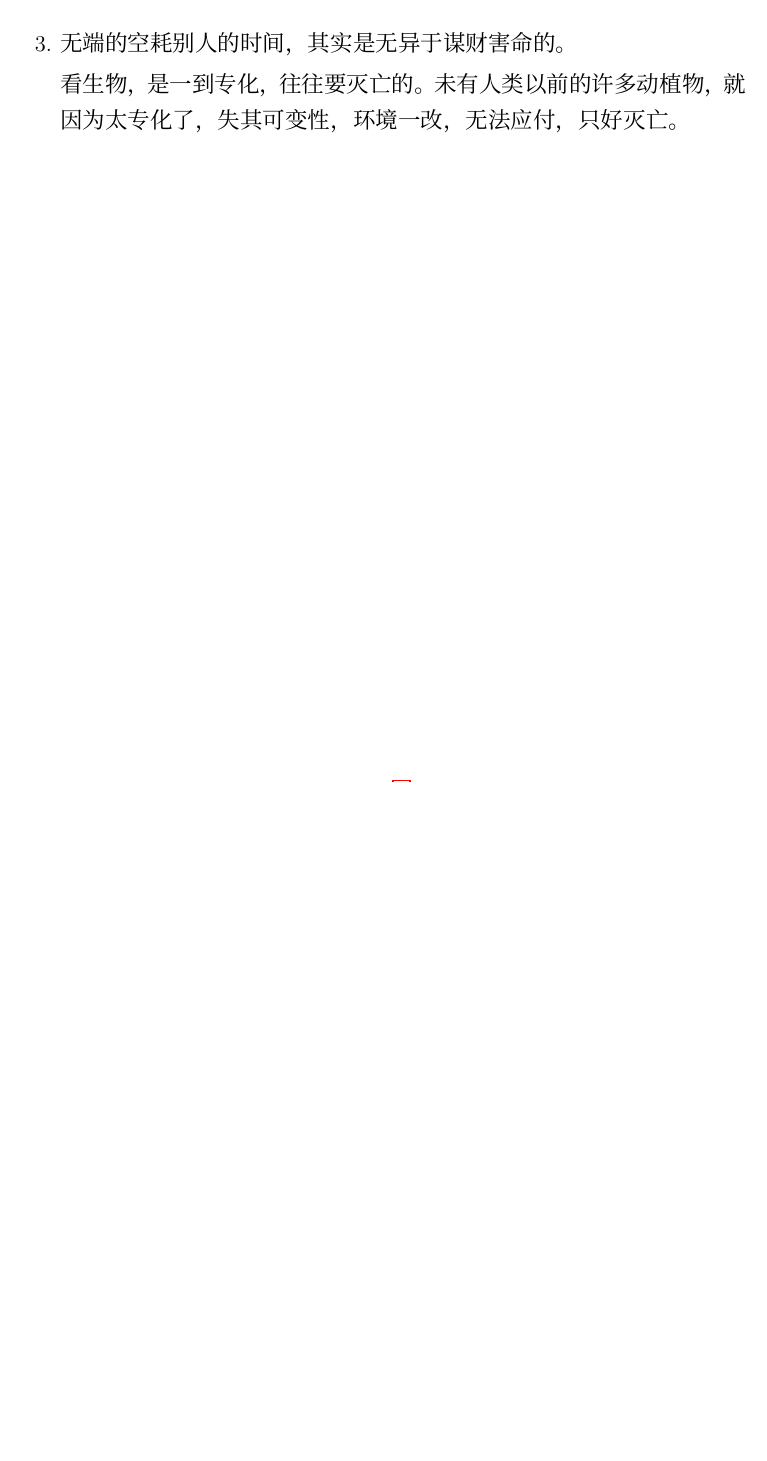
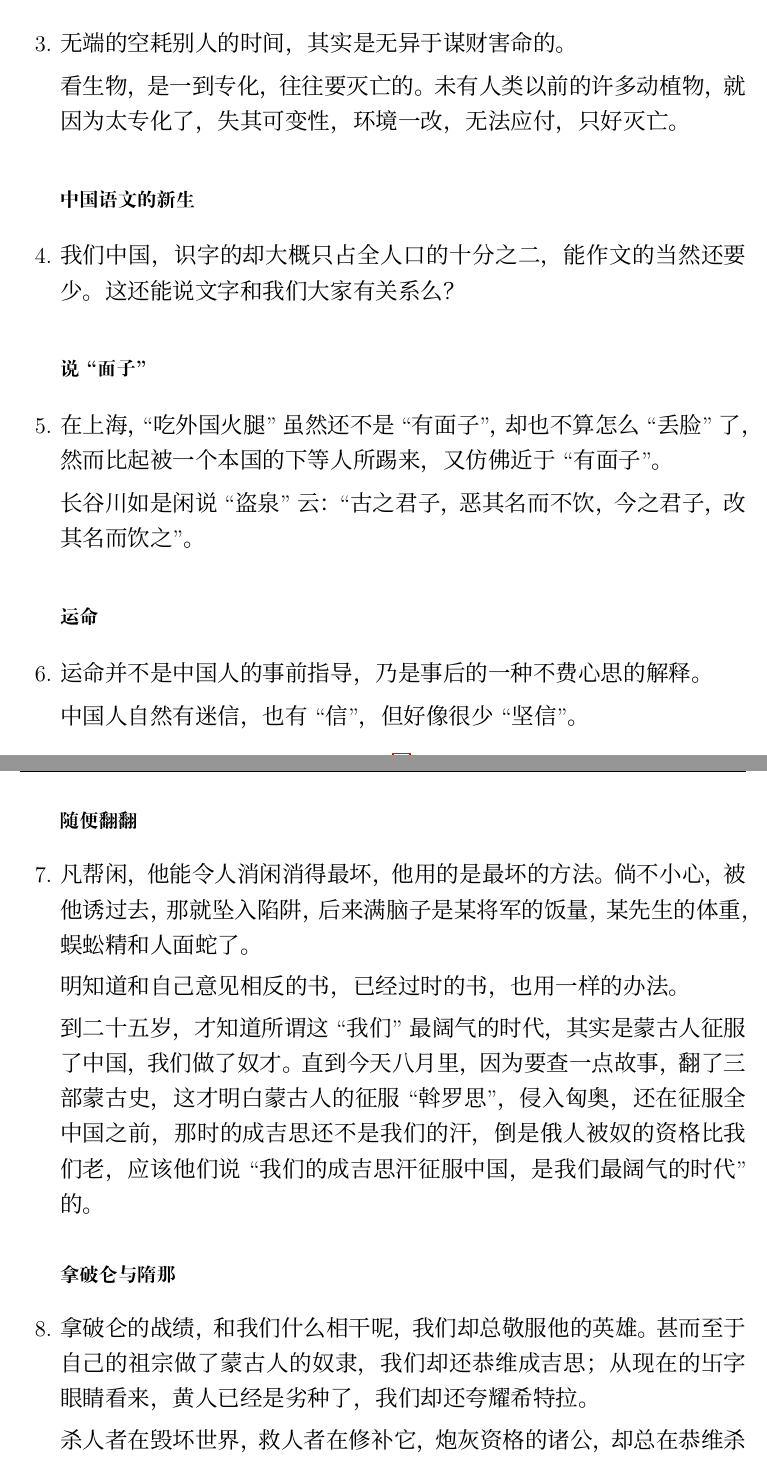
Before and after one commit to Chunhua-takua/Notes, a LaTeX document (Luxun_Quanji/main.tex, which reads Luxun_Quanji/contents/qiejietingzawen.tex): part of page 16 of 16 before the commit and two parts of pages 16 and 17 of 17 after it, the two joined at a grey line, cut so that both start at the same text, the shorter picture padded with empty space. Compiled offline with XeLaTeX; a missing font is replaced by an installed copy or a similar font.

Commit message:
qiejieting zawen 0113

```diff
--- a/Luxun_Quanji/contents/qiejietingzawen.tex
+++ b/Luxun_Quanji/contents/qiejietingzawen.tex
@@ -24,3 +24,44 @@
 
     看生物，是一到专化，往往要灭亡的。未有人类以前的许多动植物，就因为太专化了，失其可变性，环境一改，无法应付，只好灭亡。
 }
+
+\subsection{中国语文的新生}
+\item {
+    \CJKfamily{chisugafont}
+    我们中国，识字的却大概只占全人口的十分之二，能作文的当然还要少。这还能说文字和我们大家有关系么？
+}
+
+\subsection{说``面子''}
+\item {
+    \CJKfamily{chisugafont}
+    在上海，``吃外国火腿''虽然还不是``有面子''，却也不算怎么``丢脸''了，然而比起被一个本国的下等人所踢来，又仿佛近于``有面子''。
+
+    长谷川如是闲说``盗泉''云：``古之君子，恶其名而不饮，今之君子，改其名而饮之''。
+}
+
+
+\subsection{运命}
+\item {
+    \CJKfamily{chisugafont}
+    运命并不是中国人的事前指导，乃是事后的一种不费心思的解释。
+
+    中国人自然有迷信，也有``信''，但好像很少``坚信''。
+}
+
+\subsection{随便翻翻}
+\item {
+    \CJKfamily{chisugafont}
+    凡帮闲，他能令人消闲消得最坏，他用的是最坏的方法。倘不小心，被他诱过去，那就坠入陷阱，后来满脑子是某将军的饭量，某先生的体重，蜈蚣精和人面蛇了。
+
+    明知道和自己意见相反的书，已经过时的书，也用一样的办法。
+
+    到二十五岁，才知道所谓这``我们''最阔气的时代，其实是蒙古人征服了中国，我们做了奴才。直到今天八月里，因为要查一点故事，翻了三部蒙古史，这才明白蒙古人的征服``斡罗思''，侵入匈奥，还在征服全中国之前，那时的成吉思还不是我们的汗，倒是俄人被奴的资格比我们老，应该他们说``我们的成吉思汗征服中国，是我们最阔气的时代''的。
+}
+
+\subsection{拿破仑与隋那}
+\item {
+    \CJKfamily{chisugafont}
+    拿破仑的战绩，和我们什么相干呢，我们却总敬服他的英雄。甚而至于自己的祖宗做了蒙古人的奴隶，我们却还恭维成吉思；从现在的卐字眼睛看来，黄人已经是劣种了，我们却还夸耀希特拉。
+
+    杀人者在毁坏世界，救人者在修补它，炮灰资格的诸公，却总在恭维杀人者。
+}
```
